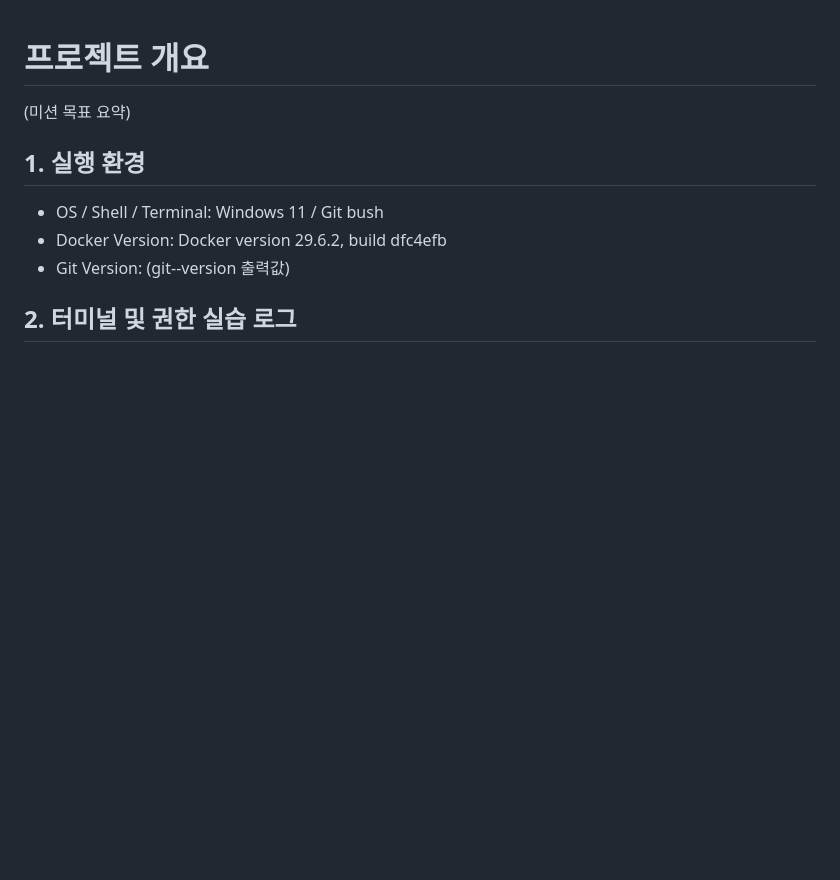
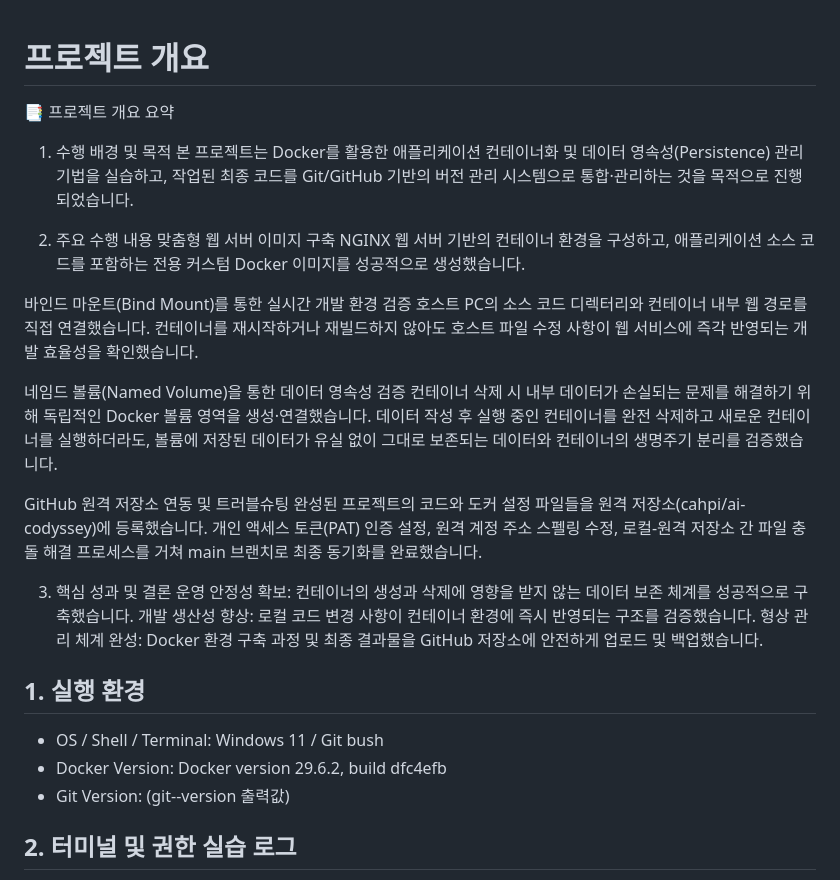
Before and after one commit to cahpi/ai-codyssey, a Markdown page: README.md, the part around the change. Drawn GitHub-style; blank space fills up the shorter version.

Commit message:
Update: Mission&Project overview

```diff
--- a/README.md
+++ b/README.md
@@ -1,6 +1,30 @@
 # 프로젝트 개요
 
-(미션 목표 요약)
+📑 프로젝트 개요 요약
+
+1. 수행 배경 및 목적
+   본 프로젝트는 Docker를 활용한 애플리케이션 컨테이너화 및 데이터 영속성(Persistence) 관리 기법을 실습하고, 작업된 최종 코드를 Git/GitHub 기반의 버전 관리 시스템으로 통합·관리하는 것을 목적으로 진행되었습니다.
+
+2. 주요 수행 내용
+   맞춤형 웹 서버 이미지 구축
+   NGINX 웹 서버 기반의 컨테이너 환경을 구성하고, 애플리케이션 소스 코드를 포함하는 전용 커스텀 Docker 이미지를 성공적으로 생성했습니다.
+
+바인드 마운트(Bind Mount)를 통한 실시간 개발 환경 검증
+호스트 PC의 소스 코드 디렉터리와 컨테이너 내부 웹 경로를 직접 연결했습니다.
+컨테이너를 재시작하거나 재빌드하지 않아도 호스트 파일 수정 사항이 웹 서비스에 즉각 반영되는 개발 효율성을 확인했습니다.
+
+네임드 볼륨(Named Volume)을 통한 데이터 영속성 검증
+컨테이너 삭제 시 내부 데이터가 손실되는 문제를 해결하기 위해 독립적인 Docker 볼륨 영역을 생성·연결했습니다.
+데이터 작성 후 실행 중인 컨테이너를 완전 삭제하고 새로운 컨테이너를 실행하더라도, 볼륨에 저장된 데이터가 유실 없이 그대로 보존되는 데이터와 컨테이너의 생명주기 분리를 검증했습니다.
+
+GitHub 원격 저장소 연동 및 트러블슈팅
+완성된 프로젝트의 코드와 도커 설정 파일들을 원격 저장소(cahpi/ai-codyssey)에 등록했습니다.
+개인 액세스 토큰(PAT) 인증 설정, 원격 계정 주소 스펠링 수정, 로컬-원격 저장소 간 파일 충돌 해결 프로세스를 거쳐 main 브랜치로 최종 동기화를 완료했습니다.
+
+3. 핵심 성과 및 결론
+   운영 안정성 확보: 컨테이너의 생성과 삭제에 영향을 받지 않는 데이터 보존 체계를 성공적으로 구축했습니다.
+   개발 생산성 향상: 로컬 코드 변경 사항이 컨테이너 환경에 즉시 반영되는 구조를 검증했습니다.
+   형상 관리 체계 완성: Docker 환경 구축 과정 및 최종 결과물을 GitHub 저장소에 안전하게 업로드 및 백업했습니다.
 
 ## 1. 실행 환경
 
```
